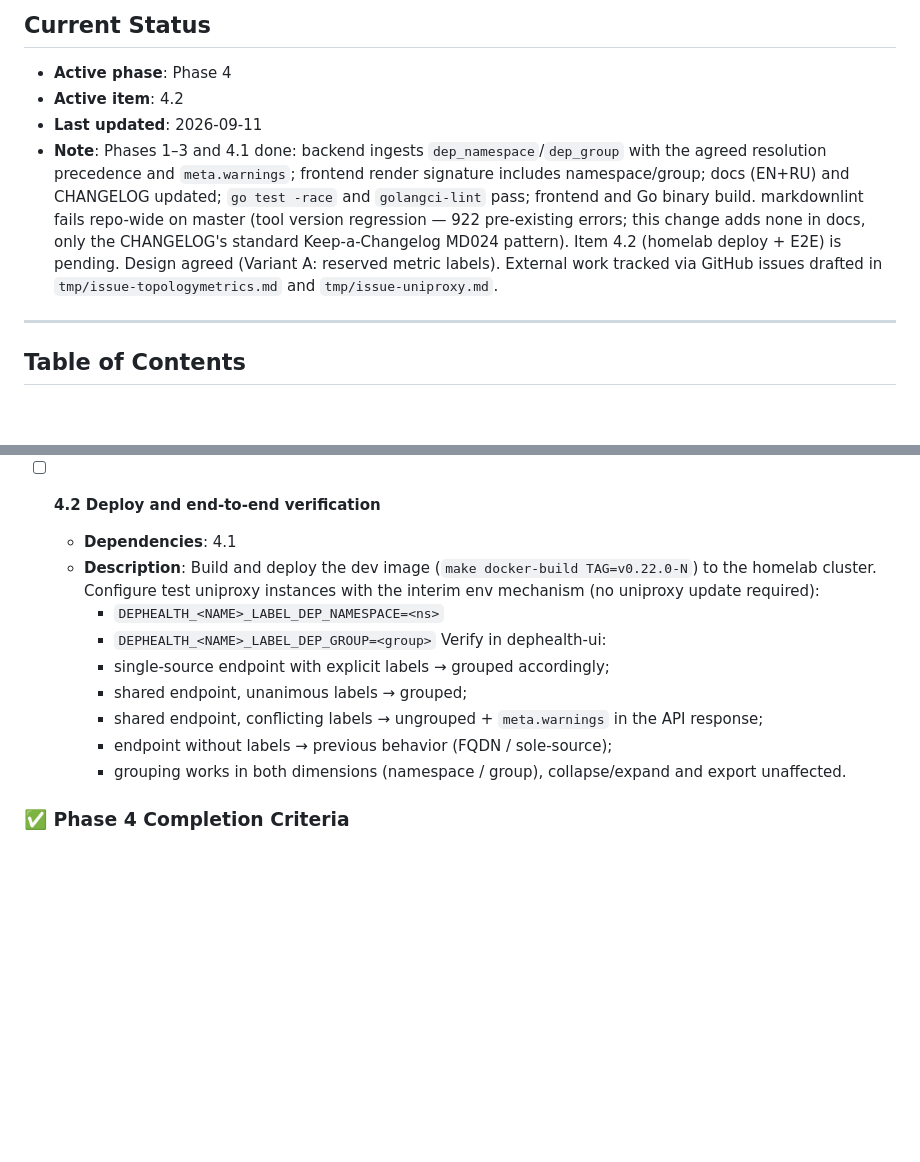
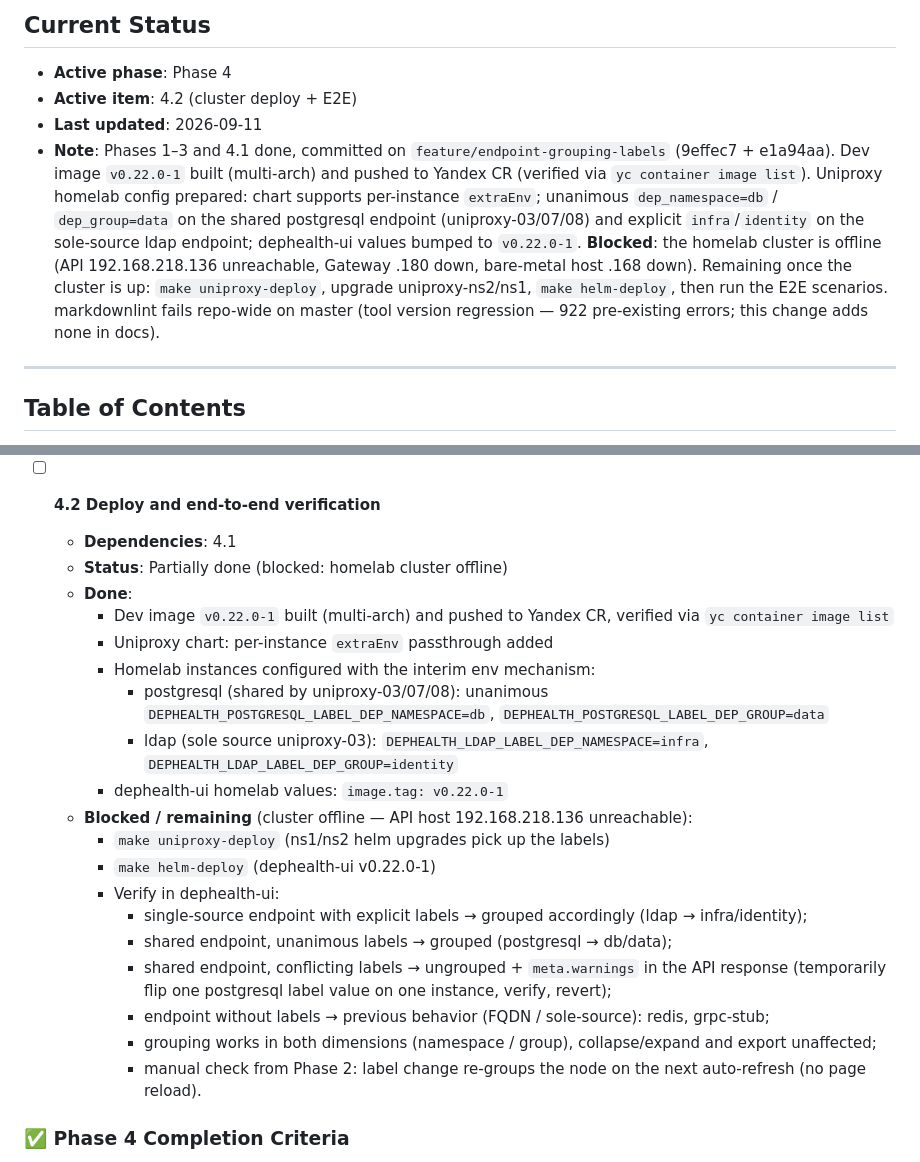
Before and after one commit to BigKAA/dephealth-ui, a Markdown page: plans/endpoint-grouping-labels.md, 2 parts joined by grey strips. Rendered like a GitHub page; blank space fills up the shorter version.

Commit message:
docs(plan): record 4.2 progress — image pushed, config ready, blocked on cluster

```diff
--- a/plans/endpoint-grouping-labels.md
+++ b/plans/endpoint-grouping-labels.md
@@ -19,18 +19,21 @@
 ## Current Status
 
 - **Active phase**: Phase 4
-- **Active item**: 4.2
+- **Active item**: 4.2 (cluster deploy + E2E)
 - **Last updated**: 2026-09-11
-- **Note**: Phases 1–3 and 4.1 done: backend ingests `dep_namespace`/`dep_group`
-  with the agreed resolution precedence and `meta.warnings`; frontend render
-  signature includes namespace/group; docs (EN+RU) and CHANGELOG updated;
-  `go test -race` and `golangci-lint` pass; frontend and Go binary build.
+- **Note**: Phases 1–3 and 4.1 done, committed on
+  `feature/endpoint-grouping-labels` (9effec7 + e1a94aa). Dev image
+  `v0.22.0-1` built (multi-arch) and pushed to Yandex CR (verified via
+  `yc container image list`). Uniproxy homelab config prepared: chart
+  supports per-instance `extraEnv`; unanimous `dep_namespace=db` /
+  `dep_group=data` on the shared postgresql endpoint (uniproxy-03/07/08) and
+  explicit `infra`/`identity` on the sole-source ldap endpoint; dephealth-ui
+  values bumped to `v0.22.0-1`. **Blocked**: the homelab cluster is offline
+  (API 192.168.218.136 unreachable, Gateway .180 down, bare-metal host .168
+  down). Remaining once the cluster is up: `make uniproxy-deploy`, upgrade
+  uniproxy-ns2/ns1, `make helm-deploy`, then run the E2E scenarios.
   markdownlint fails repo-wide on master (tool version regression — 922
-  pre-existing errors; this change adds none in docs, only the CHANGELOG's
-  standard Keep-a-Changelog MD024 pattern). Item 4.2 (homelab deploy + E2E)
-  is pending. Design agreed (Variant A: reserved metric labels). External work
-  tracked via GitHub issues drafted in `tmp/issue-topologymetrics.md` and
-  `tmp/issue-uniproxy.md`.
+  pre-existing errors; this change adds none in docs).
 
 ---
 
@@ -279,20 +282,35 @@ release flow.
 
 - [ ] **4.2 Deploy and end-to-end verification**
   - **Dependencies**: 4.1
-  - **Description**: Build and deploy the dev image
-    (`make docker-build TAG=v0.22.0-N`) to the homelab cluster. Configure test
-    uniproxy instances with the interim env mechanism (no uniproxy update
-    required):
-    - `DEPHEALTH_<NAME>_LABEL_DEP_NAMESPACE=<ns>`
-    - `DEPHEALTH_<NAME>_LABEL_DEP_GROUP=<group>`
-    Verify in dephealth-ui:
-    - single-source endpoint with explicit labels → grouped accordingly;
-    - shared endpoint, unanimous labels → grouped;
-    - shared endpoint, conflicting labels → ungrouped + `meta.warnings` in the
-      API response;
-    - endpoint without labels → previous behavior (FQDN / sole-source);
-    - grouping works in both dimensions (namespace / group), collapse/expand
-      and export unaffected.
+  - **Status**: Partially done (blocked: homelab cluster offline)
+  - **Done**:
+    - Dev image `v0.22.0-1` built (multi-arch) and pushed to Yandex CR,
+      verified via `yc container image list`
+    - Uniproxy chart: per-instance `extraEnv` passthrough added
+    - Homelab instances configured with the interim env mechanism:
+      - postgresql (shared by uniproxy-03/07/08): unanimous
+        `DEPHEALTH_POSTGRESQL_LABEL_DEP_NAMESPACE=db`,
+        `DEPHEALTH_POSTGRESQL_LABEL_DEP_GROUP=data`
+      - ldap (sole source uniproxy-03): `DEPHEALTH_LDAP_LABEL_DEP_NAMESPACE=infra`,
+        `DEPHEALTH_LDAP_LABEL_DEP_GROUP=identity`
+    - dephealth-ui homelab values: `image.tag: v0.22.0-1`
+  - **Blocked / remaining** (cluster offline — API host 192.168.218.136
+    unreachable):
+    - `make uniproxy-deploy` (ns1/ns2 helm upgrades pick up the labels)
+    - `make helm-deploy` (dephealth-ui v0.22.0-1)
+    - Verify in dephealth-ui:
+      - single-source endpoint with explicit labels → grouped accordingly
+        (ldap → infra/identity);
+      - shared endpoint, unanimous labels → grouped (postgresql → db/data);
+      - shared endpoint, conflicting labels → ungrouped + `meta.warnings` in
+        the API response (temporarily flip one postgresql label value on one
+        instance, verify, revert);
+      - endpoint without labels → previous behavior (FQDN / sole-source):
+        redis, grpc-stub;
+      - grouping works in both dimensions (namespace / group), collapse/expand
+        and export unaffected;
+      - manual check from Phase 2: label change re-groups the node on the next
+        auto-refresh (no page reload).
 
 ### ✅ Phase 4 Completion Criteria
 
```
